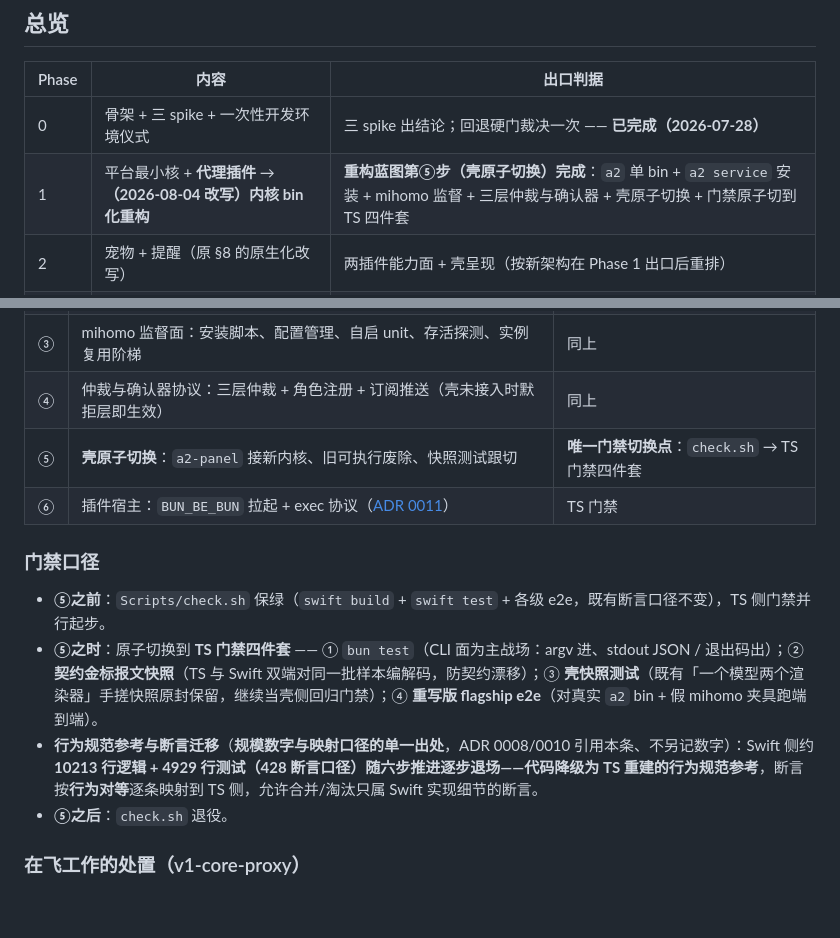
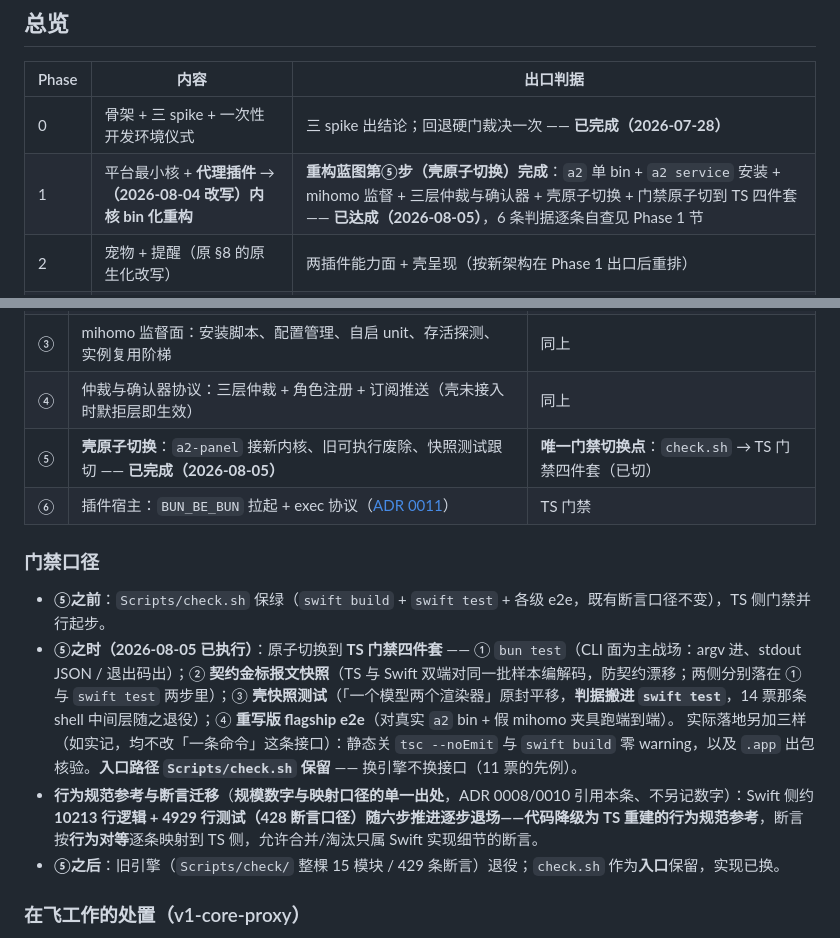
Before and after one commit to AymaxL1/A2, a Markdown page: docs/v1-roadmap.md, 2 parts joined by grey strips. Rendered like a GitHub page; blank space fills up the shorter version.

```diff
--- a/docs/v1-roadmap.md
+++ b/docs/v1-roadmap.md
@@ -9,7 +9,7 @@
 | Phase | 内容 | 出口判据 |
 |---|---|---|
 | 0 | 骨架 + 三 spike + 一次性开发环境仪式 | 三 spike 出结论；回退硬门裁决一次 —— **已完成（2026-07-28）** |
-| 1 | 平台最小核 + **代理插件** → **（2026-08-04 改写）内核 bin 化重构** | **重构蓝图第⑤步（壳原子切换）完成**：`a2` 单 bin + `a2 service` 安装 + mihomo 监督 + 三层仲裁与确认器 + 壳原子切换 + 门禁原子切到 TS 四件套 |
+| 1 | 平台最小核 + **代理插件** → **（2026-08-04 改写）内核 bin 化重构** | **重构蓝图第⑤步（壳原子切换）完成**：`a2` 单 bin + `a2 service` 安装 + mihomo 监督 + 三层仲裁与确认器 + 壳原子切换 + 门禁原子切到 TS 四件套 —— **已达成（2026-08-05）**，6 条判据逐条自查见 Phase 1 节 |
 | 2 | 宠物 + 提醒（原 §8 的原生化改写） | 两插件能力面 + 壳呈现（按新架构在 Phase 1 出口后重排） |
 | 3 | 发布工程（完整链） | 首个可对外分发的版本（渠道 = 单文件下载 + curl 安装脚本；`a2-panel.app` 随附） |
 
@@ -64,15 +82,16 @@ workspace-write 沙箱下 `aa` 连宿主 UDS 是否放行。本 spike 只有结
 | ② | 控制面重建：注册表/运行时等价物 + CLI 子命令面（结构化输出、拒绝即指引）+ `a2 service` | 同上 + TS 侧 `bun test` |
 | ③ | mihomo 监督面：安装脚本、配置管理、自启 unit、存活探测、实例复用阶梯 | 同上 |
 | ④ | 仲裁与确认器协议：三层仲裁 + 角色注册 + 订阅推送（壳未接入时默拒层即生效） | 同上 |
-| ⑤ | **壳原子切换**：`a2-panel` 接新内核、旧可执行废除、快照测试跟切 | **唯一门禁切换点**：`check.sh` → TS 门禁四件套 |
+| ⑤ | **壳原子切换**：`a2-panel` 接新内核、旧可执行废除、快照测试跟切 —— **已完成（2026-08-05）** | **唯一门禁切换点**：`check.sh` → TS 门禁四件套（已切） |
 | ⑥ | 插件宿主：`BUN_BE_BUN` 拉起 + exec 协议（[ADR 0011](adr/0011-plugin-exec-protocol-loading.md)） | TS 门禁 |
 
 ### 门禁口径
 
 - **⑤之前**：`Scripts/check.sh` 保绿（`swift build` + `swift test` + 各级 e2e，既有断言口径不变），TS 侧门禁并行起步。
-- **⑤之时**：原子切换到 **TS 门禁四件套** —— ① `bun test`（CLI 面为主战场：argv 进、stdout JSON / 退出码出）；② **契约金标报文快照**（TS 与 Swift 双端对同一批样本编解码，防契约漂移）；③ **壳快照测试**（既有「一个模型两个渲染器」手搓快照原封保留，继续当壳侧回归门禁）；④ **重写版 flagship e2e**（对真实 `a2` bin + 假 mihomo 夹具跑端到端）。
+- **⑤之时（2026-08-05 已执行）**：原子切换到 **TS 门禁四件套** —— ① `bun test`（CLI 面为主战场：argv 进、stdout JSON / 退出码出）；② **契约金标报文快照**（TS 与 Swift 双端对同一批样本编解码，防契约漂移；两侧分别落在 ① 与 `swift test` 两步里）；③ **壳快照测试**（「一个模型两个渲染器」原封平移，**判据搬进 `swift test`**，14 票那条 shell 中间层随之退役）；④ **重写版 flagship e2e**（对真实 `a2` bin + 假 mihomo 夹具跑端到端）。
+  实际落地另加三样（如实记，均不改「一条命令」这条接口）：静态关 `tsc --noEmit` 与 `swift build` 零 warning，以及 `.app` 出包核验。**入口路径 `Scripts/check.sh` 保留** —— 换引擎不换接口（11 票的先例）。
 - **行为规范参考与断言迁移**（**规模数字与映射口径的单一出处**，ADR 0008/0010 引用本条、不另记数字）：Swift 侧约 **10213 行逻辑 + 4929 行测试（428 断言口径）**随六步推进逐步退场——代码降级为 TS 重建的**行为规范参考**，断言按**行为对等**逐条映射到 TS 侧，允许合并/淘汰只属 Swift 实现细节的断言。
-- **⑤之后**：`check.sh` 退役。
+- **⑤之后**：旧引擎（`Scripts/check/` 整棵 15 模块 / 429 条断言）退役；`check.sh` 作为**入口**保留，实现已换。
 
 ### 在飞工作的处置（v1-core-proxy）
 
```
Also changed, not shown: other parts of docs/v1-roadmap.md (+22 -4 lines), 1 other file.
